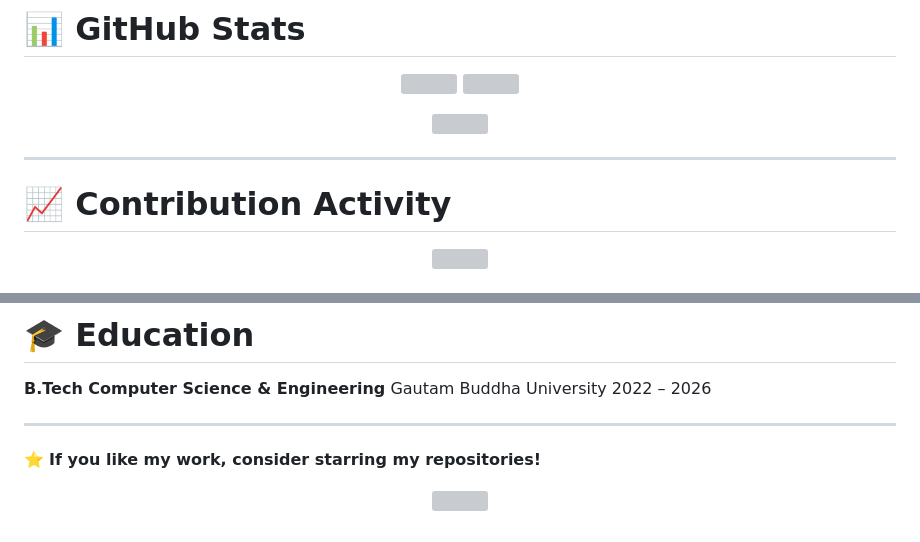
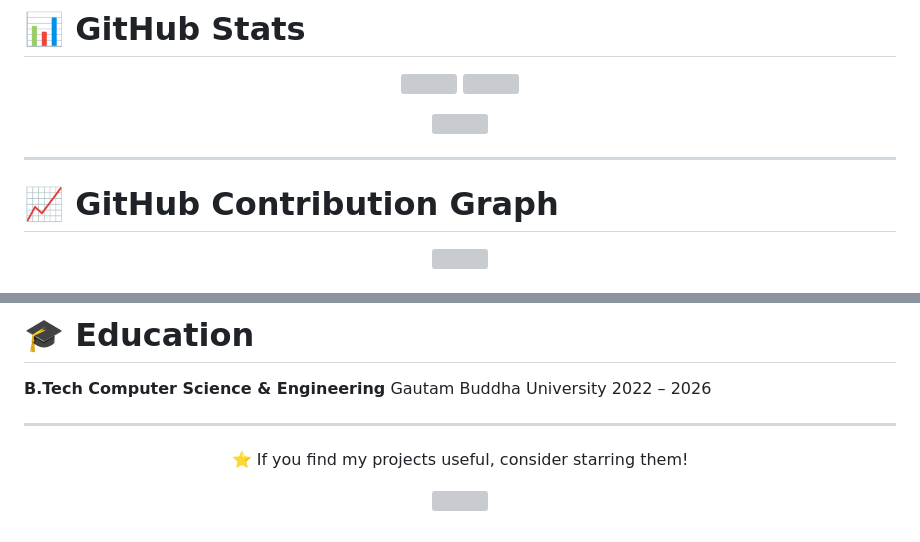
Before and after one commit to 72897/72897, a Markdown page: README.md, 2 parts joined by grey strips. Rendered like a GitHub page; grey boxes are pictures that could not be loaded.

```diff
--- a/README.md
+++ b/README.md
@@ -162,14 +167,12 @@ Tech Stack
 </p>
 
 <p align="center">
-
 <img src="https://streak-stats.demolab.com?user=72897&theme=tokyonight&hide_border=true"/>
-
 </p>
 
 ---
 
-# 📈 Contribution Activity
+# 📈 GitHub Contribution Graph
 
 <p align="center">
 <img src="https://github-readme-activity-graph.vercel.app/graph?username=72897&theme=tokyo-night"/>
@@ -221,9 +224,7 @@ Gautam Buddha University
 ---
 
 <p align="center">
-
-⭐ **If you like my work, consider starring my repositories!**
-
+⭐ If you find my projects useful, consider starring them!
 </p>
 
 <p align="center">
```
Also changed, not shown: other parts of README.md (+40 -35 lines).
